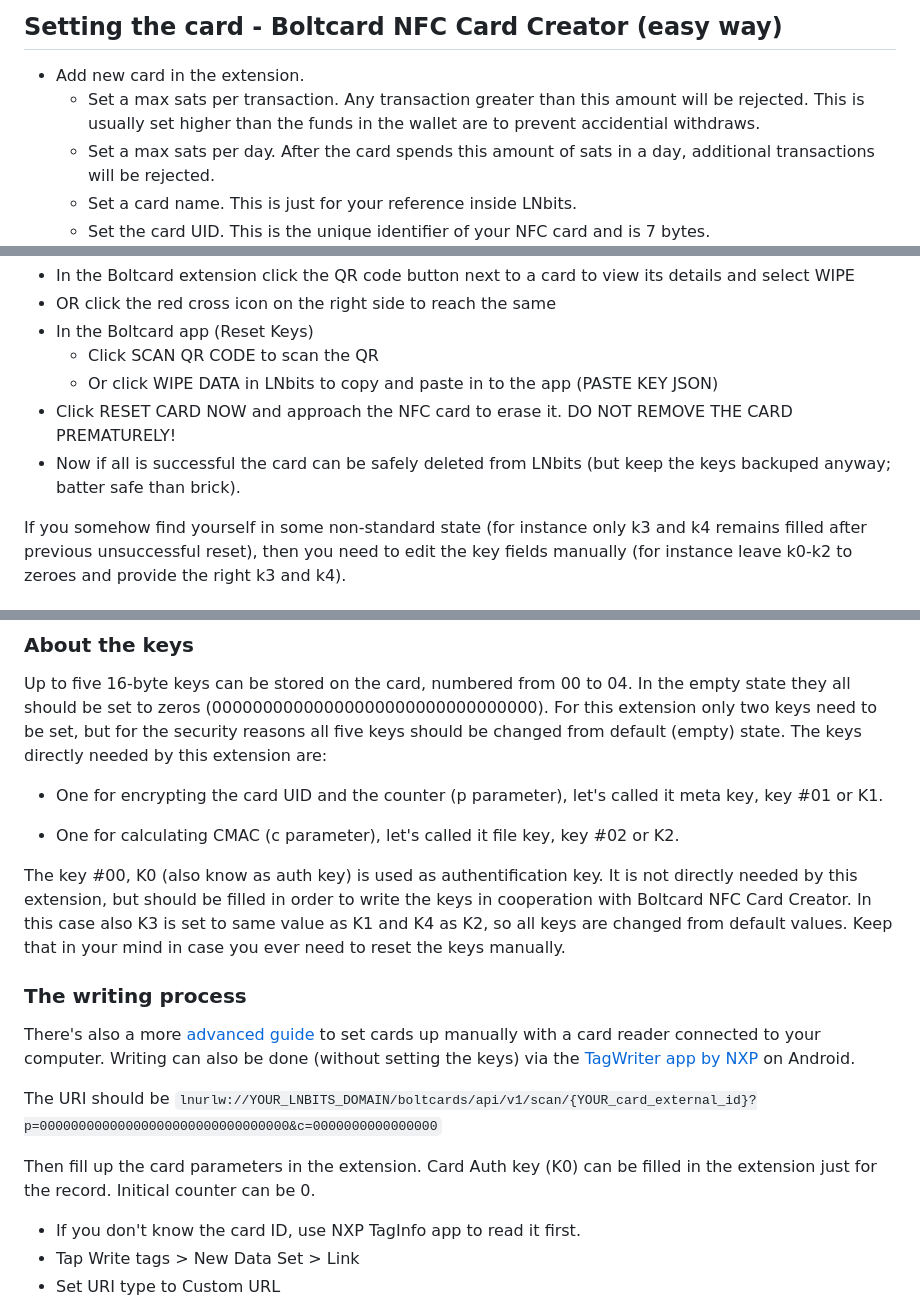
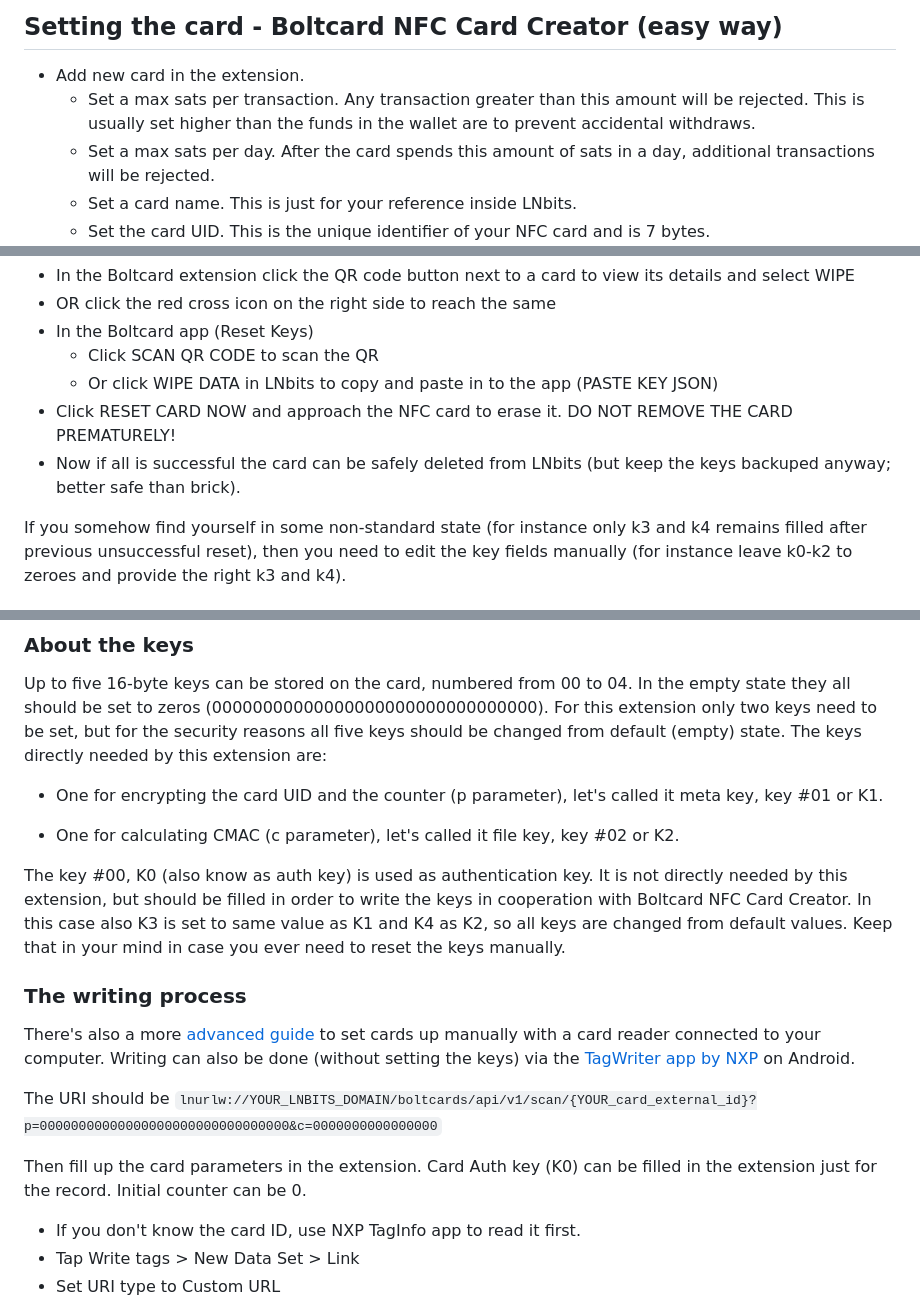
Before and after one commit to lnbits/boltcards, a Markdown page: README.md, 3 parts joined by grey strips. Drawn GitHub-style.

Commit message:
Fix typos in README.md

```diff
--- a/README.md
+++ b/README.md
@@ -23,7 +23,7 @@ If you want to gift a Boltcard, make sure to [include the following data](https:
 ## Setting the card - Boltcard NFC Card Creator (easy way)
 
 - Add new card in the extension.
-  - Set a max sats per transaction. Any transaction greater than this amount will be rejected. This is usually set higher than the funds in the wallet are to prevent accidential withdraws.
+  - Set a max sats per transaction. Any transaction greater than this amount will be rejected. This is usually set higher than the funds in the wallet are to prevent accidental withdraws.
   - Set a max sats per day. After the card spends this amount of sats in a day, additional transactions will be rejected.
   - Set a card name. This is just for your reference inside LNbits.
   - Set the card UID. This is the unique identifier of your NFC card and is 7 bytes.
@@ -51,7 +51,7 @@ Since v0.1.2 of Boltcard NFC Card Creator it is possible not only to reset the k
   - Click SCAN QR CODE to scan the QR
   - Or click WIPE DATA in LNbits to copy and paste in to the app (PASTE KEY JSON)
 - Click RESET CARD NOW and approach the NFC card to erase it. DO NOT REMOVE THE CARD PREMATURELY!
-- Now if all is successful the card can be safely deleted from LNbits (but keep the keys backuped anyway; batter safe than brick).
+- Now if all is successful the card can be safely deleted from LNbits (but keep the keys backuped anyway; better safe than brick).
 
 If you somehow find yourself in some non-standard state (for instance only k3 and k4 remains filled after previous unsuccessful reset), then you need to edit the key fields manually (for instance leave k0-k2 to zeroes and provide the right k3 and k4).
 
@@ -67,7 +67,7 @@ Up to five 16-byte keys can be stored on the card, numbered from 00 to 04. In th
 
 - One for calculating CMAC (c parameter), let's called it file key, key #02 or K2.
 
-The key #00, K0 (also know as auth key) is used as authentification key. It is not directly needed by this extension, but should be filled in order to write the keys in cooperation with Boltcard NFC Card Creator. In this case also K3 is set to same value as K1 and K4 as K2, so all keys are changed from default values. Keep that in your mind in case you ever need to reset the keys manually.
+The key #00, K0 (also know as auth key) is used as authentication key. It is not directly needed by this extension, but should be filled in order to write the keys in cooperation with Boltcard NFC Card Creator. In this case also K3 is set to same value as K1 and K4 as K2, so all keys are changed from default values. Keep that in your mind in case you ever need to reset the keys manually.
 
 ### The writing process
 
@@ -76,7 +76,7 @@ Writing can also be done (without setting the keys) via the [TagWriter app by NX
 
 The URI should be `lnurlw://YOUR_LNBITS_DOMAIN/boltcards/api/v1/scan/{YOUR_card_external_id}?p=00000000000000000000000000000000&c=0000000000000000`
 
-Then fill up the card parameters in the extension. Card Auth key (K0) can be filled in the extension just for the record. Initical counter can be 0.
+Then fill up the card parameters in the extension. Card Auth key (K0) can be filled in the extension just for the record. Initial counter can be 0.
 
 - If you don't know the card ID, use NXP TagInfo app to read it first.
 - Tap Write tags > New Data Set > Link
```
